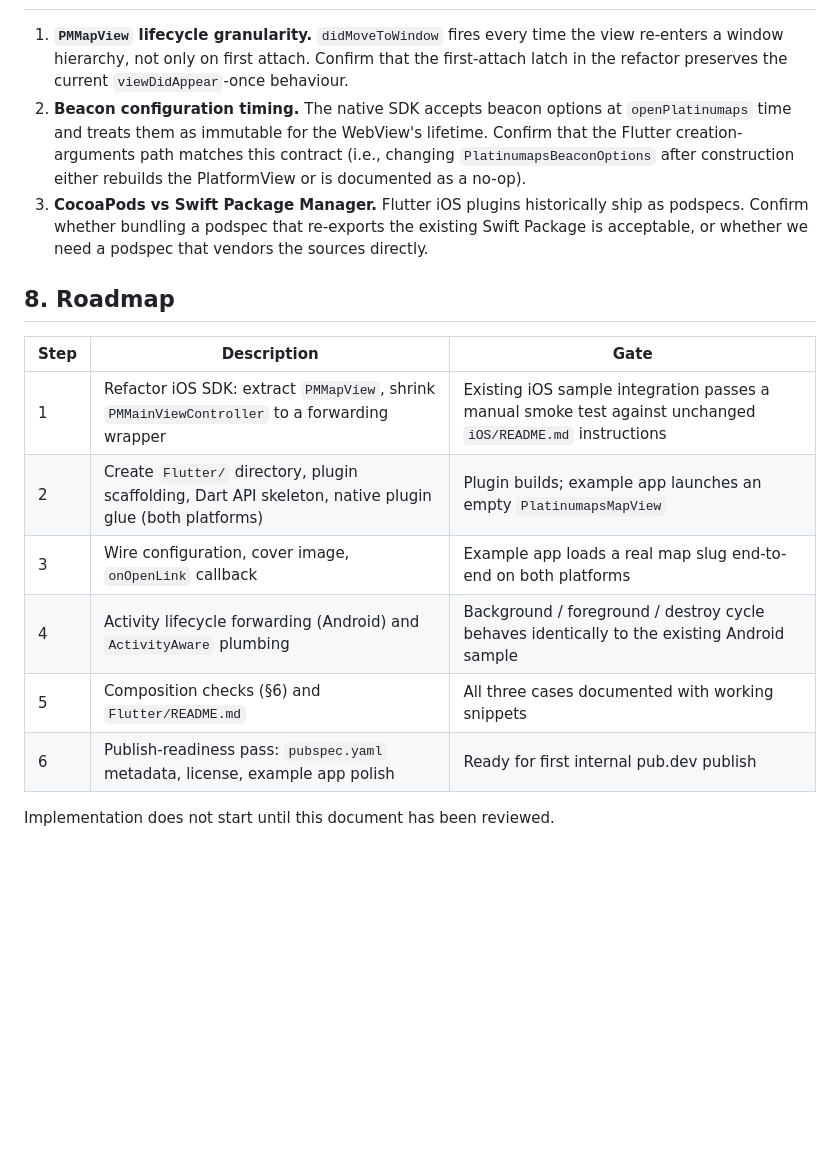
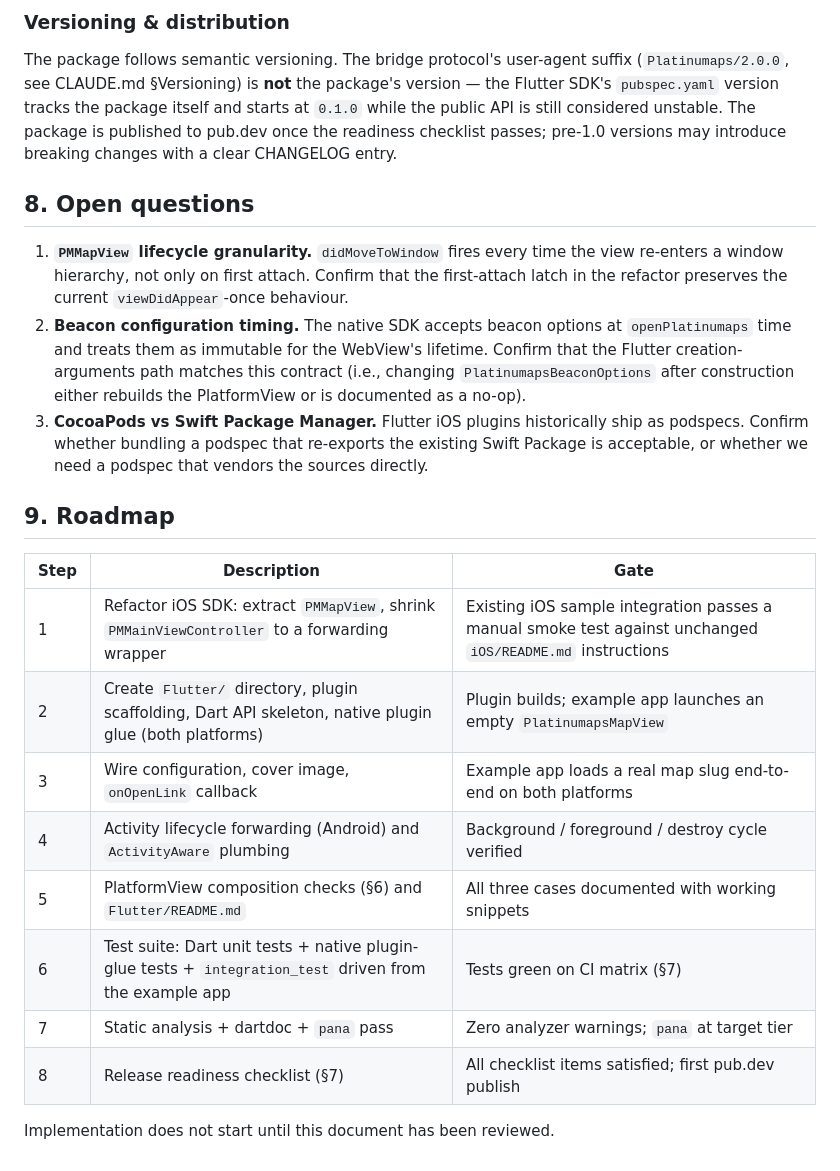
Before and after one commit to boldright/platinumaps-sdk, a Markdown page: Flutter/DESIGN.md, the part around one of its changes. Drawn GitHub-style; blank space fills up the shorter version.

```diff
--- a/Flutter/DESIGN.md
+++ b/Flutter/DESIGN.md
@@ -376,3 +448,14 @@ expected to be blockers but each deserves an explicit check:
+### Versioning & distribution
+
+The package follows semantic versioning. The bridge protocol's
+user-agent suffix (`Platinumaps/2.0.0`, see CLAUDE.md §Versioning) is
+**not** the package's version — the Flutter SDK's `pubspec.yaml`
+version tracks the package itself and starts at `0.1.0` while the
+public API is still considered unstable. The package is published to
+pub.dev once the readiness checklist passes; pre-1.0 versions may
+introduce breaking changes with a clear CHANGELOG entry.
+
+## 8. Open questions
 
 1. **`PMMapView` lifecycle granularity.** `didMoveToWindow` fires every
    time the view re-enters a window hierarchy, not only on first
@@ -389,15 +472,17 @@ expected to be blockers but each deserves an explicit check:
    that re-exports the existing Swift Package is acceptable, or
    whether we need a podspec that vendors the sources directly.
 
-## 8. Roadmap
+## 9. Roadmap
 
 | Step | Description | Gate |
 |------|-------------|------|
 | 1 | Refactor iOS SDK: extract `PMMapView`, shrink `PMMainViewController` to a forwarding wrapper | Existing iOS sample integration passes a manual smoke test against unchanged `iOS/README.md` instructions |
 | 2 | Create `Flutter/` directory, plugin scaffolding, Dart API skeleton, native plugin glue (both platforms) | Plugin builds; example app launches an empty `PlatinumapsMapView` |
 | 3 | Wire configuration, cover image, `onOpenLink` callback | Example app loads a real map slug end-to-end on both platforms |
-| 4 | Activity lifecycle forwarding (Android) and `ActivityAware` plumbing | Background / foreground / destroy cycle behaves identically to the existing Android sample |
-| 5 | Composition checks (§6) and `Flutter/README.md` | All three cases documented with working snippets |
-| 6 | Publish-readiness pass: `pubspec.yaml` metadata, license, example app polish | Ready for first internal pub.dev publish |
+| 4 | Activity lifecycle forwarding (Android) and `ActivityAware` plumbing | Background / foreground / destroy cycle verified |
+| 5 | PlatformView composition checks (§6) and `Flutter/README.md` | All three cases documented with working snippets |
+| 6 | Test suite: Dart unit tests + native plugin-glue tests + `integration_test` driven from the example app | Tests green on CI matrix (§7) |
+| 7 | Static analysis + dartdoc + `pana` pass | Zero analyzer warnings; `pana` at target tier |
+| 8 | Release readiness checklist (§7) | All checklist items satisfied; first pub.dev publish |
 
 Implementation does not start until this document has been reviewed.
```
Also changed, not shown: other parts of Flutter/DESIGN.md (+73 -1 lines).
